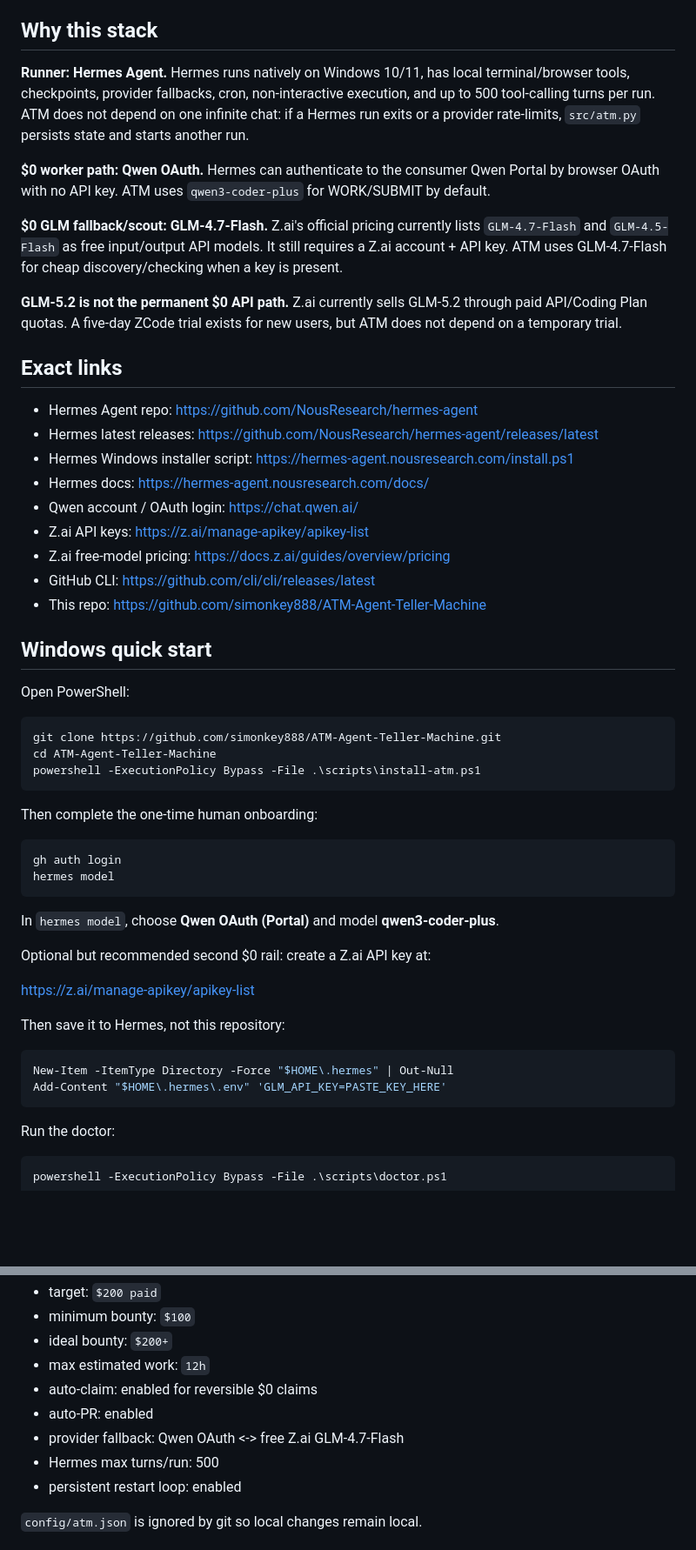
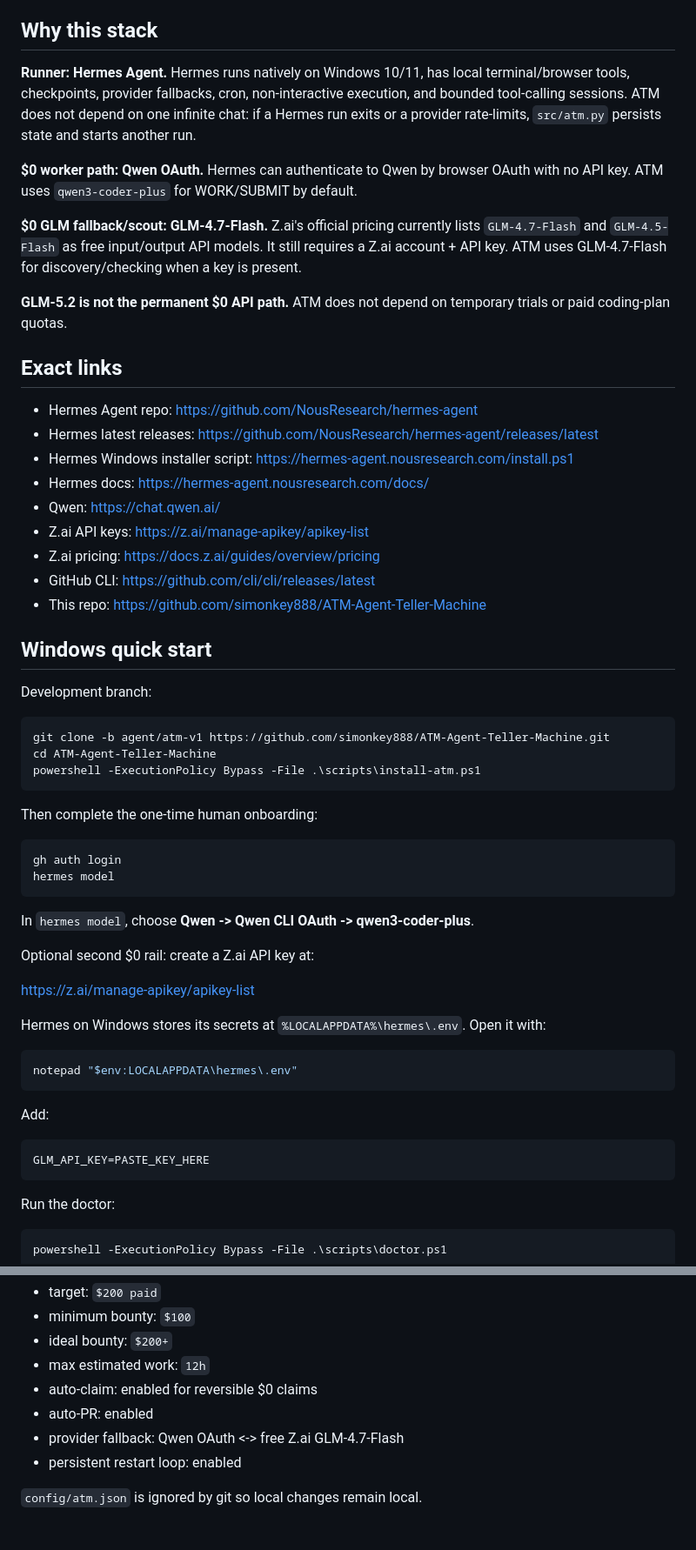
Before and after one commit to simonkey888/ATM-Agent-Teller-Machine, a Markdown page: README.md, 2 parts joined by grey strips. Shown at 87% size. GitHub-like rendering; blank space fills up the shorter version.

Commit message:
Correct Windows onboarding paths in README

````diff
--- a/README.md
+++ b/README.md
@@ -8,13 +8,13 @@ The target is configurable (`$200` by default). There is no guarantee of earning
 
 ## Why this stack
 
-**Runner: Hermes Agent.** Hermes runs natively on Windows 10/11, has local terminal/browser tools, checkpoints, provider fallbacks, cron, non-interactive execution, and up to 500 tool-calling turns per run. ATM does not depend on one infinite chat: if a Hermes run exits or a provider rate-limits, `src/atm.py` persists state and starts another run.
+**Runner: Hermes Agent.** Hermes runs natively on Windows 10/11, has local terminal/browser tools, checkpoints, provider fallbacks, cron, non-interactive execution, and bounded tool-calling sessions. ATM does not depend on one infinite chat: if a Hermes run exits or a provider rate-limits, `src/atm.py` persists state and starts another run.
 
-**$0 worker path: Qwen OAuth.** Hermes can authenticate to the consumer Qwen Portal by browser OAuth with no API key. ATM uses `qwen3-coder-plus` for WORK/SUBMIT by default.
+**$0 worker path: Qwen OAuth.** Hermes can authenticate to Qwen by browser OAuth with no API key. ATM uses `qwen3-coder-plus` for WORK/SUBMIT by default.
 
-**$0 GLM fallback/scout: GLM-4.7-Flash.** Z.ai's official pricing currently lists `GLM-4.7-Flash` and `GLM-4.5-Flash` as free input/output API models. It still requires a Z.ai account + API key. ATM uses GLM-4.7-Flash for cheap discovery/checking when a key is present.
+**$0 GLM fallback/scout: GLM-4.7-Flash.** Z.ai's official pricing currently lists `GLM-4.7-Flash` and `GLM-4.5-Flash` as free input/output API models. It still requires a Z.ai account + API key. ATM uses GLM-4.7-Flash for discovery/checking when a key is present.
 
-**GLM-5.2 is not the permanent $0 API path.** Z.ai currently sells GLM-5.2 through paid API/Coding Plan quotas. A five-day ZCode trial exists for new users, but ATM does not depend on a temporary trial.
+**GLM-5.2 is not the permanent $0 API path.** ATM does not depend on temporary trials or paid coding-plan quotas.
 
 ## Exact links
 
@@ -22,18 +22,18 @@ The target is configurable (`$200` by default). There is no guarantee of earning
 - Hermes latest releases: https://github.com/NousResearch/hermes-agent/releases/latest
 - Hermes Windows installer script: https://hermes-agent.nousresearch.com/install.ps1
 - Hermes docs: https://hermes-agent.nousresearch.com/docs/
-- Qwen account / OAuth login: https://chat.qwen.ai/
+- Qwen: https://chat.qwen.ai/
 - Z.ai API keys: https://z.ai/manage-apikey/apikey-list
-- Z.ai free-model pricing: https://docs.z.ai/guides/overview/pricing
+- Z.ai pricing: https://docs.z.ai/guides/overview/pricing
 - GitHub CLI: https://github.com/cli/cli/releases/latest
 - This repo: https://github.com/simonkey888/ATM-Agent-Teller-Machine
 
 ## Windows quick start
 
-Open PowerShell:
+Development branch:
 
 ```powershell
-git clone https://github.com/simonkey888/ATM-Agent-Teller-Machine.git
+git clone -b agent/atm-v1 https://github.com/simonkey888/ATM-Agent-Teller-Machine.git
 cd ATM-Agent-Teller-Machine
 powershell -ExecutionPolicy Bypass -File .\scripts\install-atm.ps1
 ```
@@ -45,17 +45,22 @@ gh auth login
 hermes model
 ```
 
-In `hermes model`, choose **Qwen OAuth (Portal)** and model **qwen3-coder-plus**.
+In `hermes model`, choose **Qwen -> Qwen CLI OAuth -> qwen3-coder-plus**.
 
-Optional but recommended second $0 rail: create a Z.ai API key at:
+Optional second $0 rail: create a Z.ai API key at:
 
 https://z.ai/manage-apikey/apikey-list
 
-Then save it to Hermes, not this repository:
+Hermes on Windows stores its secrets at `%LOCALAPPDATA%\hermes\.env`. Open it with:
 
 ```powershell
-New-Item -ItemType Directory -Force "$HOME\.hermes" | Out-Null
-Add-Content "$HOME\.hermes\.env" 'GLM_API_KEY=PASTE_KEY_HERE'
+notepad "$env:LOCALAPPDATA\hermes\.env"
+```
+
+Add:
+
+```text
+GLM_API_KEY=PASTE_KEY_HERE
 ```
 
 Run the doctor:
@@ -103,7 +108,6 @@ Important defaults:
 - auto-claim: enabled for reversible $0 claims
 - auto-PR: enabled
 - provider fallback: Qwen OAuth <-> free Z.ai GLM-4.7-Flash
-- Hermes max turns/run: 500
 - persistent restart loop: enabled
 
 `config/atm.json` is ignored by git so local changes remain local.
````
